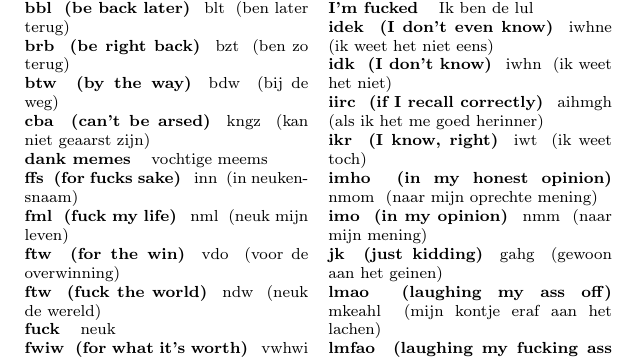
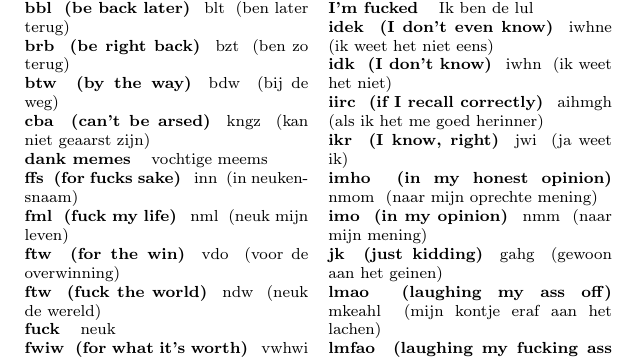
Before and after one commit to Locercus/englishslang, a LaTeX book (slang.tex): part of page 9 of 20, cut so that both start at the same text. Compiled offline with pdfLaTeX.

Commit message:
Correct ikr in Dutch

```diff
--- a/slang.tex
+++ b/slang.tex
@@ -139,7 +139,7 @@ Book design, Danish \& Espe\-ranto & Jonatan Nordentoft
 \slangw{idek}{I don't even know}{iwhne}{ik weet het niet eens}
 \slangw{idk}{I don't know}{iwhn}{ik weet het niet}
 \slangw{iirc}{if I recall correctly}{aihmgh}{als ik het me goed herinner}
-\slangw{ikr}{I know, right}{iwt}{ik weet toch}
+\slangw{ikr}{I know, right}{jwi}{ja weet ik}
 \slangw{imho}{in my honest opinion}{nmom}{naar mijn oprechte mening}
 \slangw{imo}{in my opinion}{nmm}{naar mijn mening}
 \slangw{jk}{just kidding}{gahg}{gewoon aan het geinen}
```
Also changed, not shown: slang.pdf.
